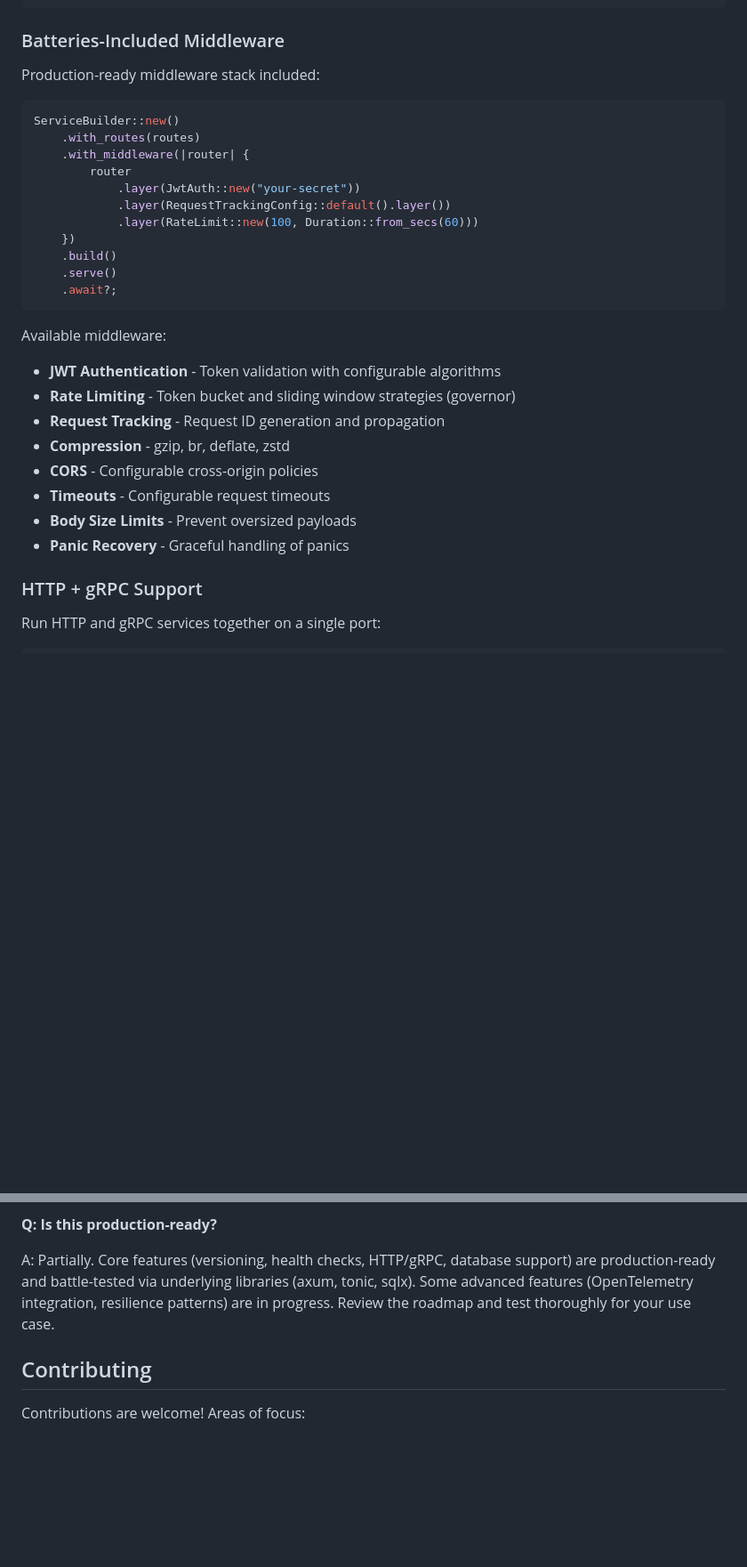
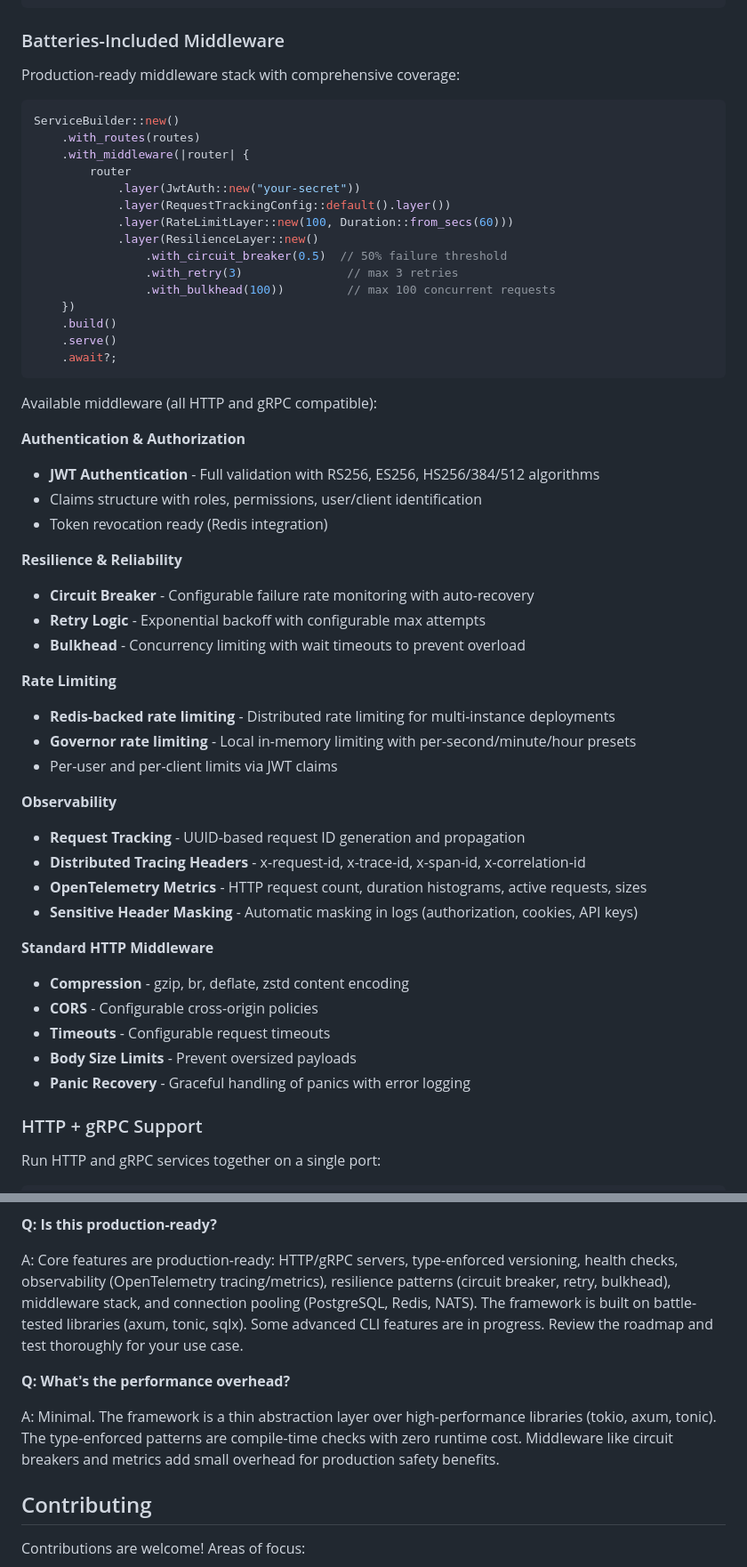
Before and after one commit to Govcraft/acton-service, a Markdown page: README.md, 2 parts joined by grey strips. Shown at 89% size. Rendered like a GitHub page; blank space fills up the shorter version.

````diff
--- a/README.md
+++ b/README.md
@@ -156,7 +185,7 @@ optional = true   # Readiness succeeds even if Redis is down
 
 ### Batteries-Included Middleware
 
-Production-ready middleware stack included:
+Production-ready middleware stack with comprehensive coverage:
 
 ```rust
 ServiceBuilder::new()
@@ -165,23 +194,46 @@ ServiceBuilder::new()
         router
             .layer(JwtAuth::new("your-secret"))
             .layer(RequestTrackingConfig::default().layer())
-            .layer(RateLimit::new(100, Duration::from_secs(60)))
+            .layer(RateLimitLayer::new(100, Duration::from_secs(60)))
+            .layer(ResilienceLayer::new()
+                .with_circuit_breaker(0.5)  // 50% failure threshold
+                .with_retry(3)               // max 3 retries
+                .with_bulkhead(100))         // max 100 concurrent requests
     })
     .build()
     .serve()
     .await?;
 ```
 
-Available middleware:
+Available middleware (all HTTP and gRPC compatible):
 
-- **JWT Authentication** - Token validation with configurable algorithms
-- **Rate Limiting** - Token bucket and sliding window strategies (governor)
-- **Request Tracking** - Request ID generation and propagation
-- **Compression** - gzip, br, deflate, zstd
+**Authentication & Authorization**
+- **JWT Authentication** - Full validation with RS256, ES256, HS256/384/512 algorithms
+- Claims structure with roles, permissions, user/client identification
+- Token revocation ready (Redis integration)
+
+**Resilience & Reliability**
+- **Circuit Breaker** - Configurable failure rate monitoring with auto-recovery
+- **Retry Logic** - Exponential backoff with configurable max attempts
+- **Bulkhead** - Concurrency limiting with wait timeouts to prevent overload
+
+**Rate Limiting**
+- **Redis-backed rate limiting** - Distributed rate limiting for multi-instance deployments
+- **Governor rate limiting** - Local in-memory limiting with per-second/minute/hour presets
+- Per-user and per-client limits via JWT claims
+
+**Observability**
+- **Request Tracking** - UUID-based request ID generation and propagation
+- **Distributed Tracing Headers** - x-request-id, x-trace-id, x-span-id, x-correlation-id
+- **OpenTelemetry Metrics** - HTTP request count, duration histograms, active requests, sizes
+- **Sensitive Header Masking** - Automatic masking in logs (authorization, cookies, API keys)
+
+**Standard HTTP Middleware**
+- **Compression** - gzip, br, deflate, zstd content encoding
 - **CORS** - Configurable cross-origin policies
 - **Timeouts** - Configurable request timeouts
 - **Body Size Limits** - Prevent oversized payloads
-- **Panic Recovery** - Graceful handling of panics
+- **Panic Recovery** - Graceful handling of panics with error logging
 
 ### HTTP + gRPC Support
 
@@ -632,7 +686,11 @@ A: acton-service is opinionated where others are flexible. We trade flexibility
 
 **Q: Is this production-ready?**
 
-A: Partially. Core features (versioning, health checks, HTTP/gRPC, database support) are production-ready and battle-tested via underlying libraries (axum, tonic, sqlx). Some advanced features (OpenTelemetry integration, resilience patterns) are in progress. Review the roadmap and test thoroughly for your use case.
+A: Core features are production-ready: HTTP/gRPC servers, type-enforced versioning, health checks, observability (OpenTelemetry tracing/metrics), resilience patterns (circuit breaker, retry, bulkhead), middleware stack, and connection pooling (PostgreSQL, Redis, NATS). The framework is built on battle-tested libraries (axum, tonic, sqlx). Some advanced CLI features are in progress. Review the roadmap and test thoroughly for your use case.
+
+**Q: What's the performance overhead?**
+
+A: Minimal. The framework is a thin abstraction layer over high-performance libraries (tokio, axum, tonic). The type-enforced patterns are compile-time checks with zero runtime cost. Middleware like circuit breakers and metrics add small overhead for production safety benefits.
 
 ## Contributing
 
````
Also changed, not shown: other parts of README.md (+81 -50 lines).
